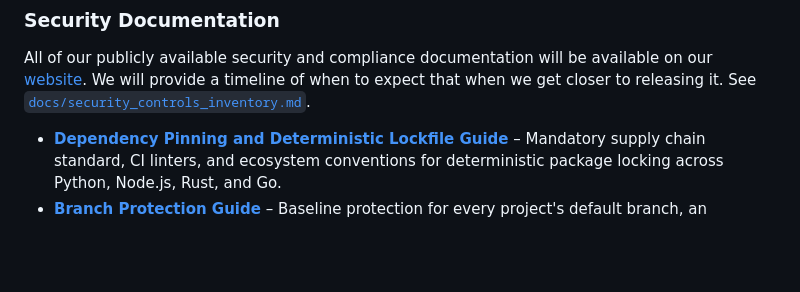
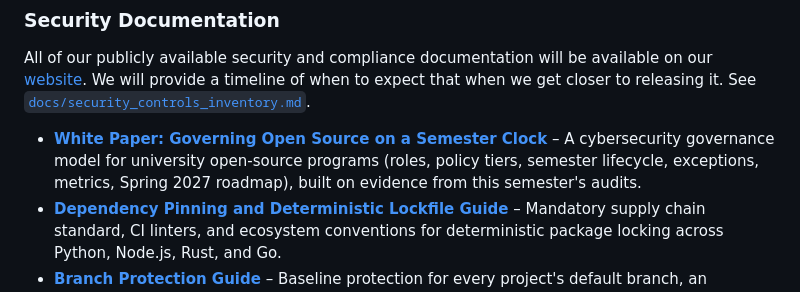
Before and after one commit to oss-slu/oss_cybersecurity, a Markdown page: README.md, the part around the change. Drawn GitHub-style; blank space fills up the shorter version.

```diff
--- a/README.md
+++ b/README.md
@@ -19,6 +19,7 @@ Below is an outline of where you can find specific security information.
 
 All of our publicly available security and compliance documentation will be available on our [website](https://oss-slu.github.io/oss_cybersecurity/). We will provide a timeline of when to expect that when we get closer to releasing it. See [`docs/security_controls_inventory.md`](docs/security_controls_inventory.md).
 
+- **[White Paper: Governing Open Source on a Semester Clock](docs/white_papers/cybersecurity_governance_white_paper.md)** – A cybersecurity governance model for university open-source programs (roles, policy tiers, semester lifecycle, exceptions, metrics, Spring 2027 roadmap), built on evidence from this semester's audits.
 - **[Dependency Pinning and Deterministic Lockfile Guide](docs/standards/dependency-pinning-guide.md)** – Mandatory supply chain standard, CI linters, and ecosystem conventions for deterministic package locking across Python, Node.js, Rust, and Go.
 - **[Branch Protection Guide](docs/standards/branch-protection-guide.md)** – Baseline protection for every project's default branch, an importable ruleset, and step-by-step fixes for project leads and students.
 - **[Branch Protection Compliance Matrix — Fall 2026](docs/audits/branch_protection_compliance_matrix_fall2026.md)** – Audit of the 22 candidate repositories, comparing configured settings with what actually reached `main`. Re-checked weekly by `scripts/audit_branch_protection.py`.
```
Also changed, not shown: docs/white_papers/cybersecurity_governance_white_paper.md (added, +399 -0 lines).
